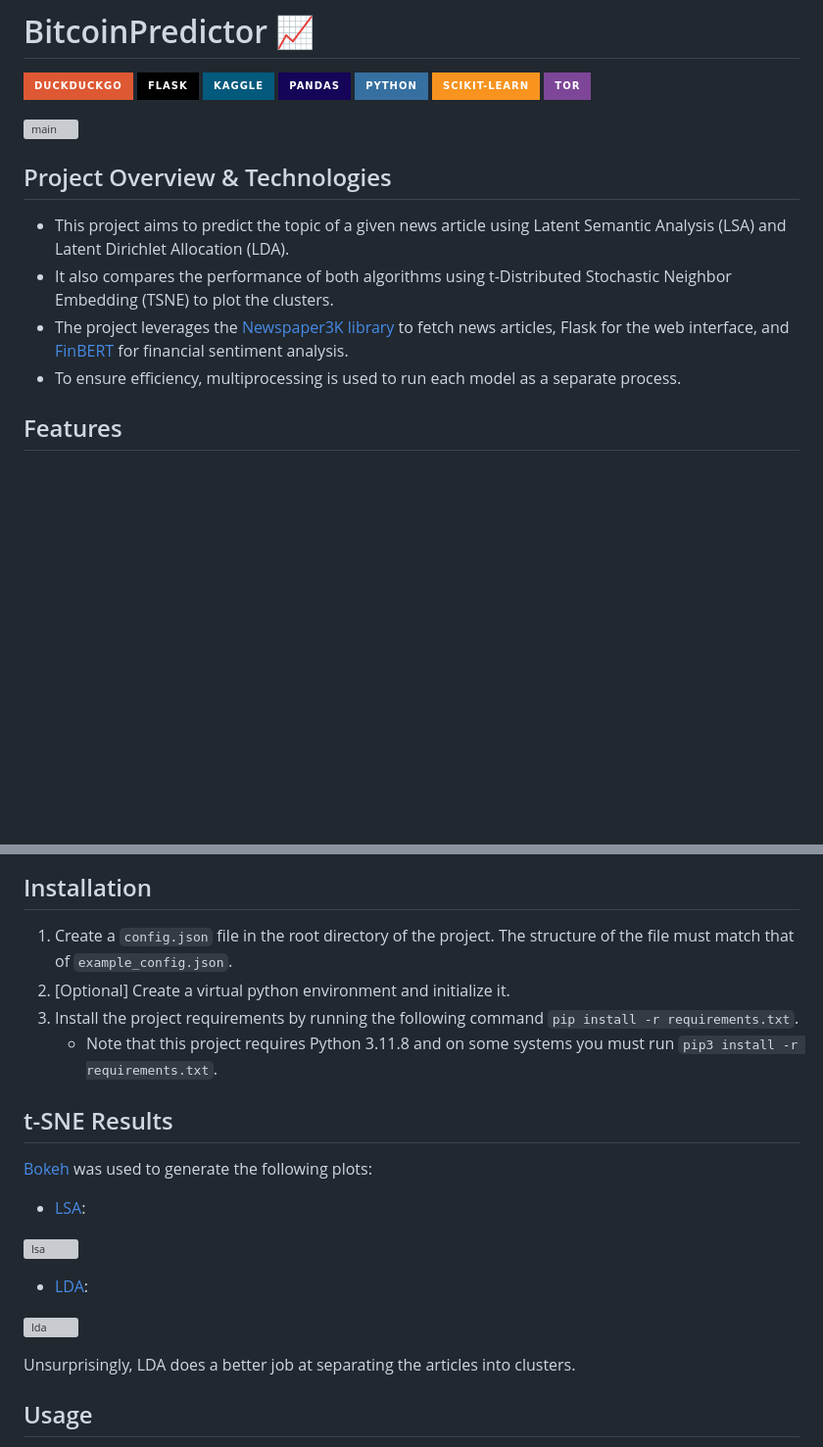
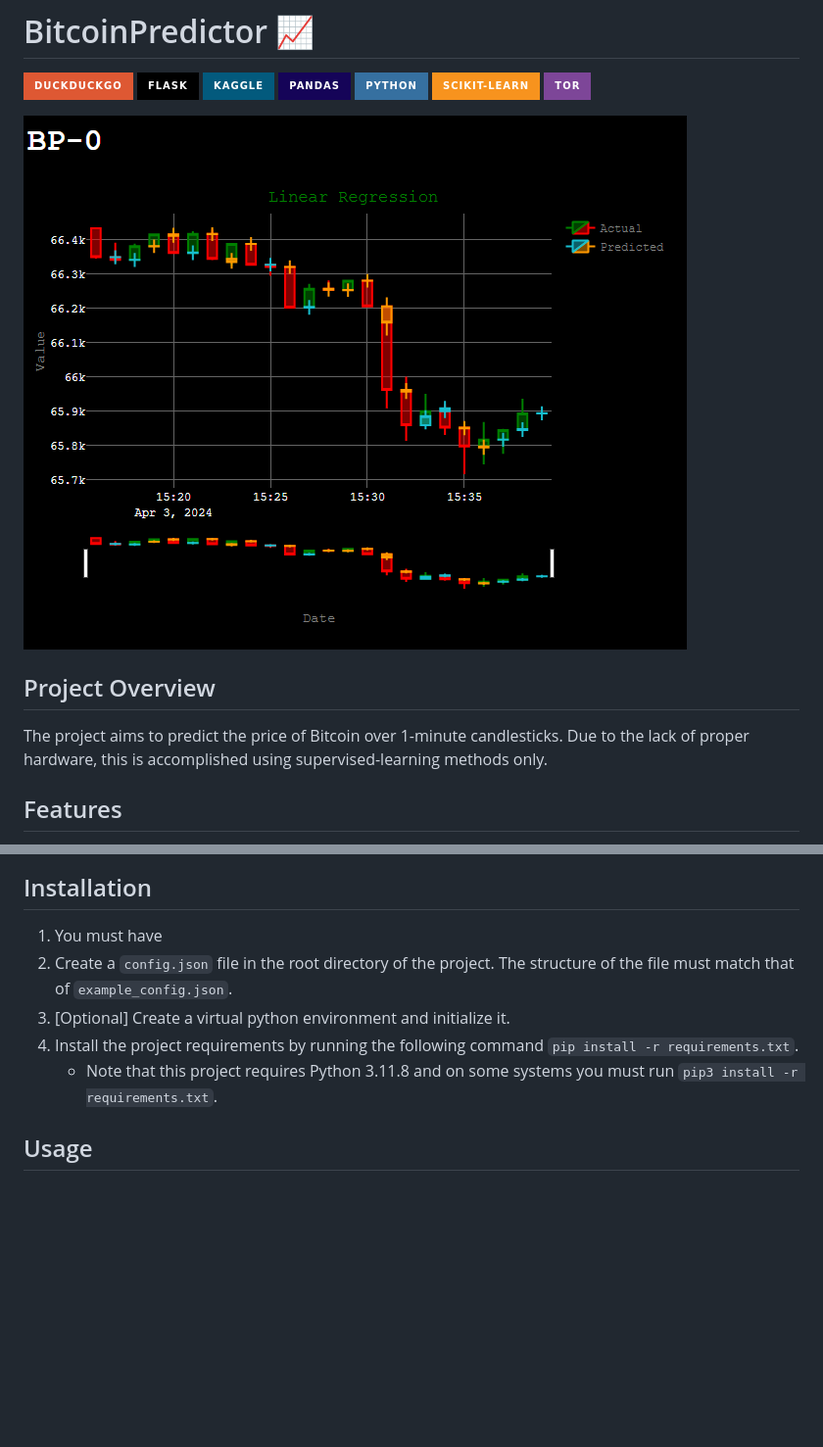
Before and after one commit to YamanSD/BitcoinPredictor, a Markdown page: README.md, 2 parts joined by grey strips. Shown: that part at 98% size. Rendered like a GitHub page; badges without logos; blank space fills up the shorter version; grey boxes are pictures that could not be loaded.

```diff
--- a/README.md
+++ b/README.md
@@ -8,14 +8,11 @@
 ![scikit-learn](https://img.shields.io/badge/scikit--learn-%23F7931E.svg?style=for-the-badge&logo=scikit-learn&logoColor=white)
 ![Tor](https://img.shields.io/badge/Tor-7D4698?style=for-the-badge&logo=Tor-Browser&logoColor=white)
 
-![main](./screenshots/main.png)
+![main](./screenshots/BP0screen0.png)
 
-## Project Overview & Technologies
+## Project Overview
 
-- This project aims to predict the topic of a given news article using Latent Semantic Analysis (LSA) and Latent Dirichlet Allocation (LDA).
-- It also compares the performance of both algorithms using t-Distributed Stochastic Neighbor Embedding (TSNE) to plot the clusters.
-- The project leverages the [Newspaper3K library](https://github.com/codelucas/newspaper) to fetch news articles, Flask for the web interface, and [FinBERT](https://huggingface.co/ProsusAI/finbert) for financial sentiment analysis.
-- To ensure efficiency, multiprocessing is used to run each model as a separate process.
+The project aims to predict the price of Bitcoin over 1-minute candlesticks. Due to the lack of proper hardware, this is accomplished using supervised-learning methods only.
 
 ## Features
 
@@ -27,24 +33,11 @@
 
 ## Installation
 
+1. You must have
 1. Create a `config.json` file in the root directory of the project. The structure of the file must match that of `example_config.json`.
 2. [Optional] Create a virtual python environment and initialize it.
 3. Install the project requirements by running the following command `pip install -r requirements.txt`.
     - Note that this project requires Python 3.11.8 and on some systems you must run `pip3 install -r requirements.txt`.
-
-## t-SNE Results
-
-[Bokeh](https://bokeh.org/) was used to generate the following plots:
-
-- [LSA](lsa.html):
-
-![lsa](./screenshots/lsa.png)
-
-- [LDA](lda.html):
-
-![lda](./screenshots/lda.png)
-
-Unsurprisingly, LDA does a better job at separating the articles into clusters.
 
 ## Usage
 
```
Also changed, not shown: other parts of README.md (+14 -5 lines).
